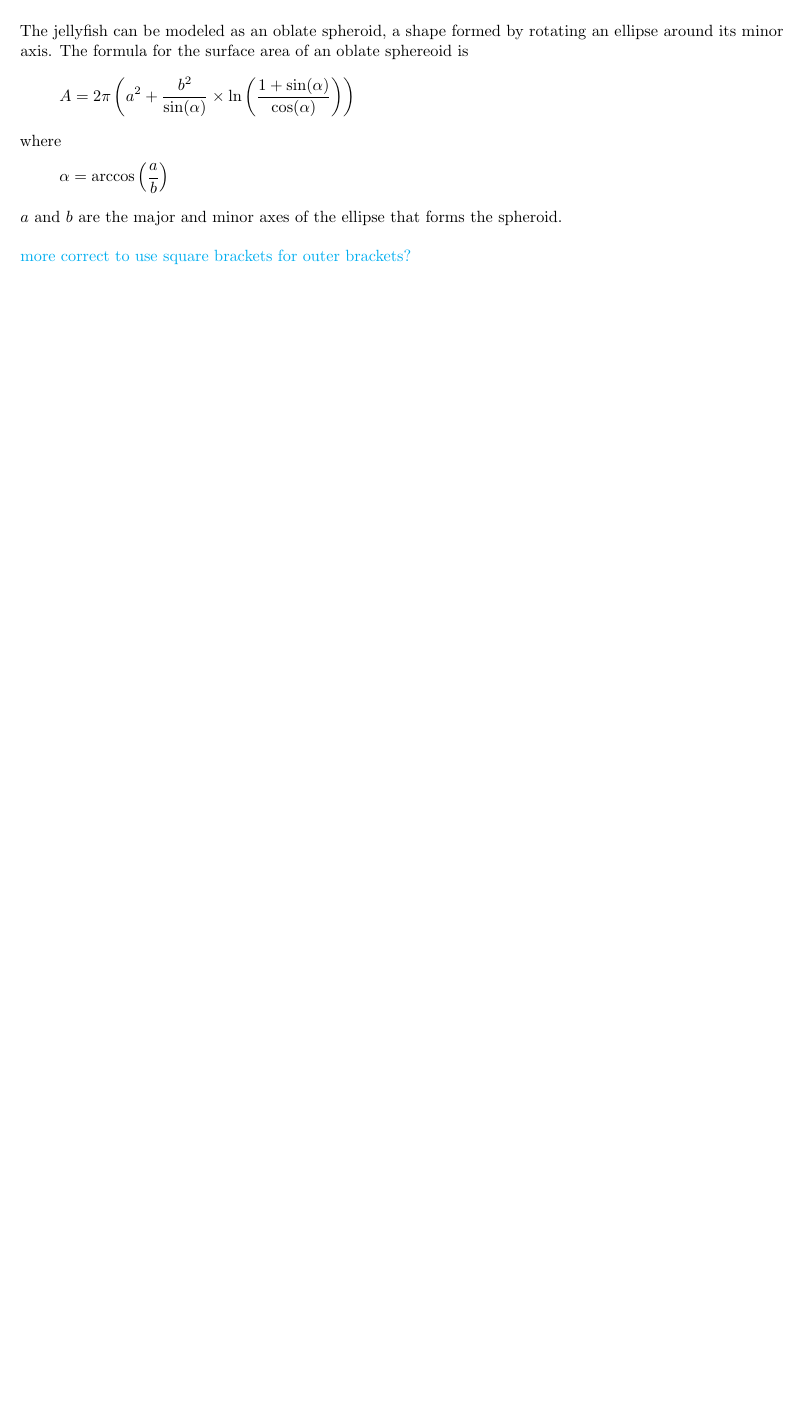
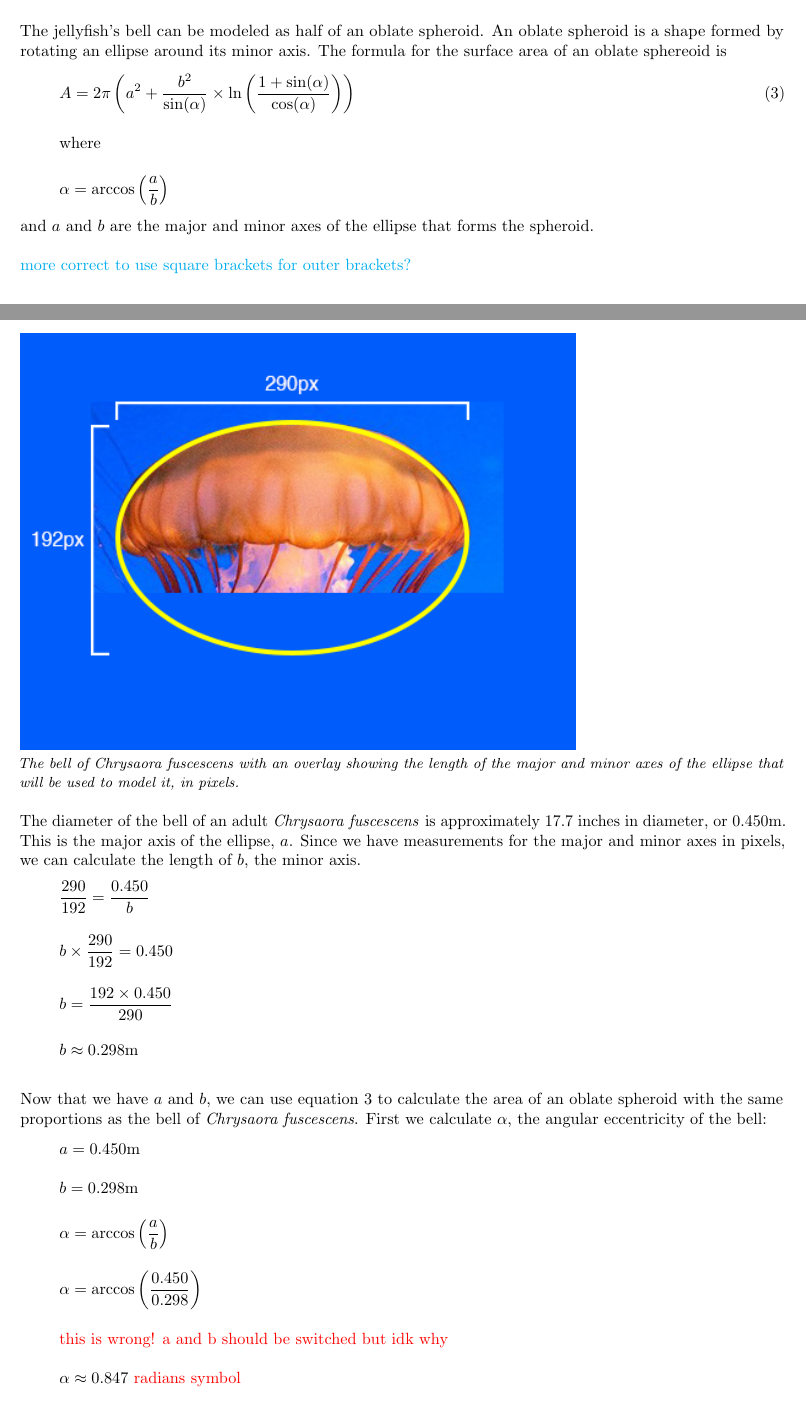
Before and after one commit to cynic64/math-project, a LaTeX document (project.tex): part of page 5 of 5 before the commit and two parts of pages 5 and 6 of 7 after it, the two joined at a grey line, cut so that both start at the same text, the shorter picture padded with empty space. Compiled offline with pdfLaTeX.

Commit message:
addd some pictures and updated section 2

```diff
--- a/project.tex
+++ b/project.tex
@@ -12,6 +12,7 @@
 \newcommand\todo[1]{\textcolor{red}{#1}}
 \newcommand\ask[1]{\textcolor{cyan}{#1}}
 \newcommand\chry{\textit{Chrysaora fuscescens}}
+\newcommand\chrys{\textit{Chrysaora fuscescens\ }}
 
 \title{\Huge Weighing a Whale}
 \author{Nicholas Schweitzer}
@@ -149,15 +150,46 @@ I chose to estimate the surface area of \chry. I will only be calculating the ar
 
 \includegraphics{chrysaora-fuscescens.jpg}
 
-The jellyfish can be modeled as an oblate spheroid, a shape formed by rotating an ellipse around its minor axis. The formula for the surface area of an oblate sphereoid is
-\begin{equation*}
-  A = 2\pi\left(a^2+\frac{b^2}{\sin(\alpha)}\times\ln\left(\frac{1+\sin(\alpha)}{\cos(\alpha)}\right)\right)
-\end{equation*}
-where
-\begin{equation*}
-  \alpha=\arccos\left(\frac{a}{b}\right)
-\end{equation*}
-$a$ and $b$ are the major and minor axes of the ellipse that forms the spheroid.
+The jellyfish's bell can be modeled as half of an oblate spheroid. An oblate spheroid is a shape formed by rotating an ellipse around its minor axis. The formula for the surface area of an oblate sphereoid is
+\begin{gather}
+  A = 2\pi\left(a^2+\frac{b^2}{\sin(\alpha)}\times\ln\left(\frac{1+\sin(\alpha)}{\cos(\alpha)}\right)\right) \\
+  \text{where} \nonumber \\
+  \alpha=\arccos\left(\frac{a}{b}\right) \nonumber
+\end{gather}
+and $a$ and $b$ are the major and minor axes of the ellipse that forms the spheroid.
 
 \ask{more correct to use square brackets for outer brackets?}
+
+\includegraphics{chrysaora-fuscescens-cropped.png} \\
+\textit{\small The bell of \chrys with an overlay showing the length of the major and minor axes of the ellipse that will be used to model it, in pixels.}
+
+The diameter of the bell of an adult \chrys is approximately 17.7 inches in diameter, or 0.450m. This is the major axis of the ellipse, $a$. Since we have measurements for the major and minor axes in pixels, we can calculate the length of $b$, the minor axis.
+\begin{gather*}
+  \frac{290}{192} = \frac{0.450}{b} \\
+  b \times \frac{290}{192} = 0.450 \\
+  b = \frac{192 \times 0.450}{290} \\
+  b \approx 0.298\unit{m}
+\end{gather*}
+
+Now that we have $a$ and $b$, we can use equation 3 to calculate the area of an oblate spheroid with the same proportions as the bell of \chry. First we calculate $\alpha$, the angular eccentricity of the bell:
+\begin{gather*}
+  a = 0.450\unit{m} \\
+  b = 0.298\unit{m} \\
+  \alpha=\arccos\left(\frac{a}{b}\right) \\
+  \alpha=\arccos\left(\frac{0.450}{0.298}\right) \\
+  \text{\todo{this is wrong! a and b should be switched but idk why}} \\
+  \alpha \approx 0.847 \ \text{\todo{radians symbol}}
+\end{gather*}
+
+And then the overall area:
+\begin{gather*}
+  a = 0.298\unit{m} \\
+  b = 0.450\unit{m} \\
+  \alpha = 0.847\unit{c} \\
+  A = 2\pi\left(a^2+\frac{b^2}{\sin(\alpha)}\times\ln\left(\frac{1+\sin(\alpha)}{\cos(\alpha)}\right)\right) \\
+  A = 2\pi\left(0.298^2+\frac{0.450^2}{\sin(0.847)}\times\ln\left(\frac{1+\sin(0.847)}{\cos(0.847)}\right)\right) \\
+  A \approx 1.83\unit{m^2}
+\end{gather*}
+
+\href{https://www.montereybayaquarium.org/animals-and-exhibits/animal-guide/invertebrates/sea-nettle}{https://www.montereybayaquarium.org/animals-and-exhibits/animal-guide/invertebrates/sea-nettle}
 \end{document}
```
Also changed, not shown: chrysaora-fuscescens-cropped.png (added), project.pdf, project.tex (2 more changed lines), 1 other file.
